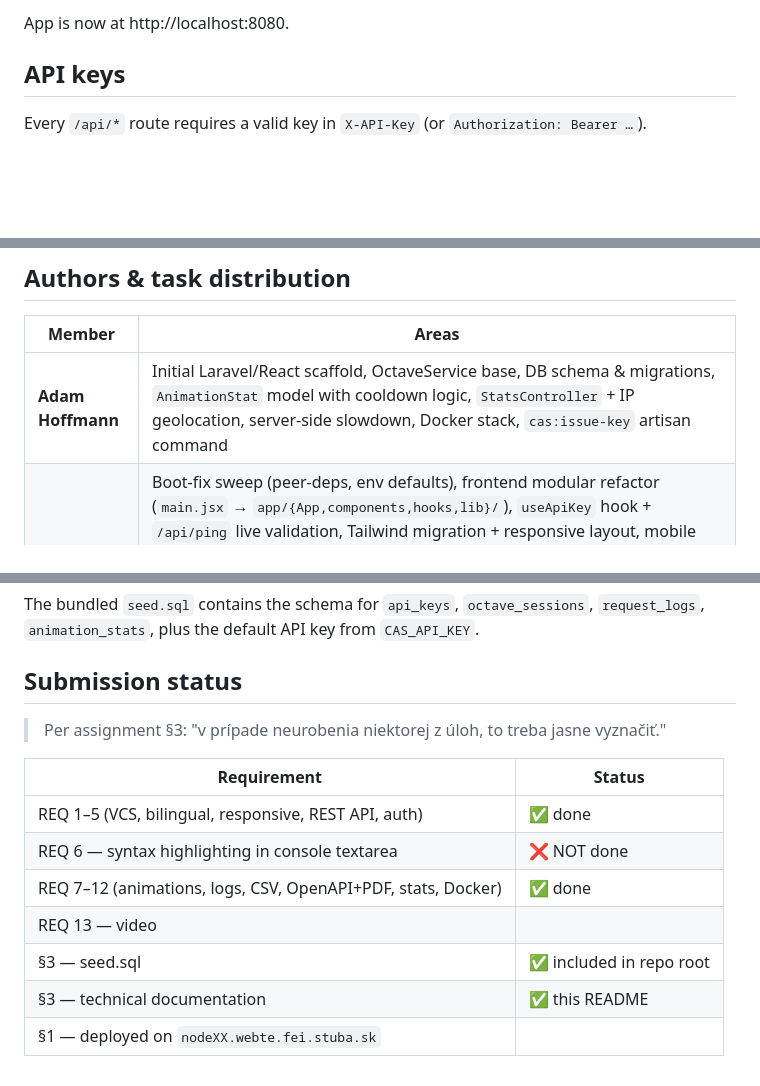
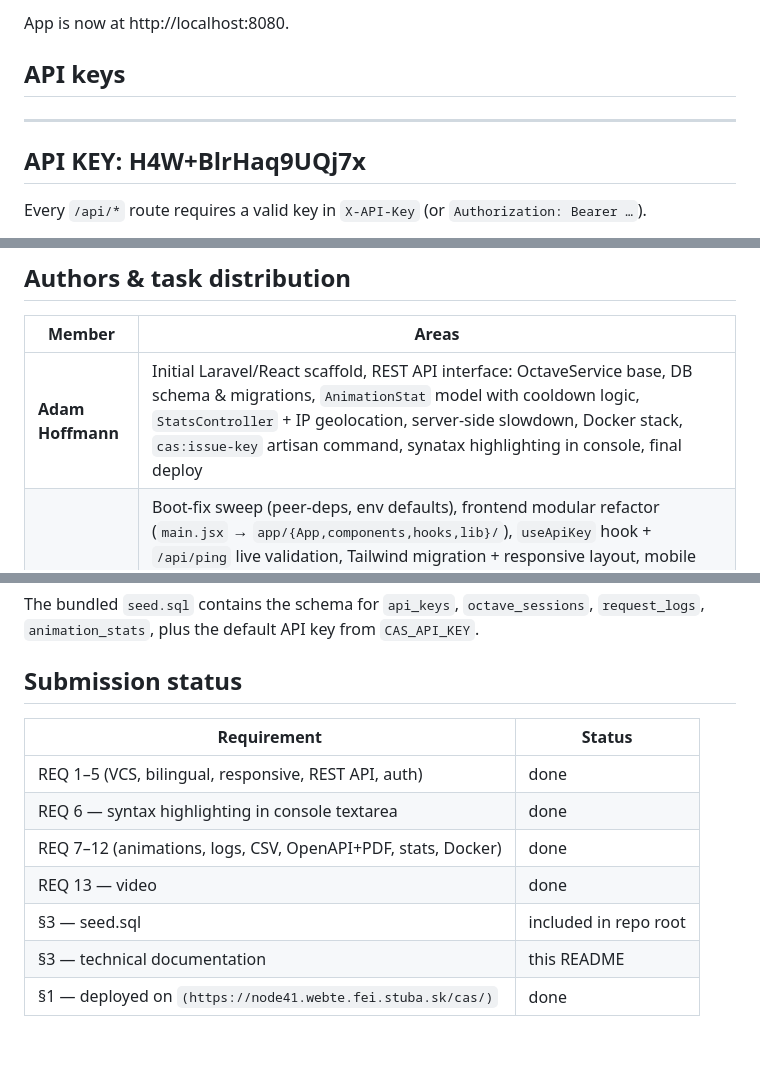
Before and after one commit to hoffmennn/webte2-cas-system, a Markdown page: README.md, 3 parts joined by grey strips. Drawn GitHub-style; blank space fills up the shorter version.

Commit message:
Revise API key details and submission status
Updated API key section and corrected submission status.

```diff
--- a/README.md
+++ b/README.md
@@ -42,7 +42,9 @@ cd ..
 App is now at http://localhost:8080.
 
 ## API keys
-
+--------------------------
+API KEY: H4W+BlrHaq9UQj7x
+--------------------------
 Every `/api/*` route requires a valid key in `X-API-Key` (or `Authorization: Bearer …`).
 
 - **The default key lives in `src/.env`** as `CAS_API_KEY=...`. Set this once; the frontend's API-key field accepts the same value.
@@ -84,7 +86,7 @@ docker run --rm -v "$(pwd)/src:/app" -w /app node:20 sh -c "npm install && npm r
 
 | Member                   | Areas                                                                                                                                                                                                                                                                                                                                                                                                                                                                                                                                                                                                            |
 | ------------------------ | ---------------------------------------------------------------------------------------------------------------------------------------------------------------------------------------------------------------------------------------------------------------------------------------------------------------------------------------------------------------------------------------------------------------------------------------------------------------------------------------------------------------------------------------------------------------------------------------------------------------- |
-| **Adam Hoffmann**        | Initial Laravel/React scaffold, OctaveService base, DB schema & migrations, `AnimationStat` model with cooldown logic, `StatsController` + IP geolocation, server-side slowdown, Docker stack, `cas:issue-key` artisan command                                                                                                                                                                                                                                                                                                                                                                                   |
+| **Adam Hoffmann**        | Initial Laravel/React scaffold, REST API interface: OctaveService base, DB schema & migrations, `AnimationStat` model with cooldown logic, `StatsController` + IP geolocation, server-side slowdown, Docker stack, `cas:issue-key` artisan command, synatax highlighting in console, final deploy                                                                                                                                                                                                                                                                                                                                                                                    |
 | **Juraj Durmek** (Yur3x) | Boot-fix sweep (peer-deps, env defaults), frontend modular refactor (`main.jsx` → `app/{App,components,hooks,lib}/`), `useApiKey` hook + `/api/ping` live validation, Tailwind migration + responsive layout, mobile burger nav, bilingual UI (EN/SK lang persistence), CSV export (`LogController`), OpenAPI 3.0 spec (EN + SK) + dynamic PDF generation (dompdf) with `Page X/Y` footer, Swagger UI tab, simulation rewrite to `lsim` + pre-compensator tracking (matches `kyvadlo.txt` / `gulicka.txt`), sign-convention adapter, canvas redesign with fulcrum + gradients, JSON error rendering for `/api/*` |
 
 ## Installed packages & libraries
@@ -140,14 +142,14 @@ The bundled `seed.sql` contains the schema for `api_keys`, `octave_sessions`, `r
 
 ## Submission status
 
-> Per assignment §3: "v prípade neurobenia niektorej z úloh, to treba jasne vyznačiť."
+
 
 | Requirement                                                  | Status                     |
 | ------------------------------------------------------------ | -------------------------- |
-| REQ 1–5 (VCS, bilingual, responsive, REST API, auth)         | ✅ done                    |
-| REQ 6 — syntax highlighting in console textarea              | ❌ NOT done                |
-| REQ 7–12 (animations, logs, CSV, OpenAPI+PDF, stats, Docker) | ✅ done                    |
-| REQ 13 — video                                               | <fill in>                  |
-| §3 — seed.sql                                                | ✅ included in repo root   |
-| §3 — technical documentation                                 | ✅ this README             |
-| §1 — deployed on `nodeXX.webte.fei.stuba.sk`                 | <fill in: URL or NOT done> |
+| REQ 1–5 (VCS, bilingual, responsive, REST API, auth)         |  done                      |
+| REQ 6 — syntax highlighting in console textarea              |  done                      |
+| REQ 7–12 (animations, logs, CSV, OpenAPI+PDF, stats, Docker) |  done                      |
+| REQ 13 — video                                               |  done                      |
+| §3 — seed.sql                                                |  included in repo root     |
+| §3 — technical documentation                                 |  this README               |
+| §1 — deployed on `(https://node41.webte.fei.stuba.sk/cas/)`  | done                       |
```
